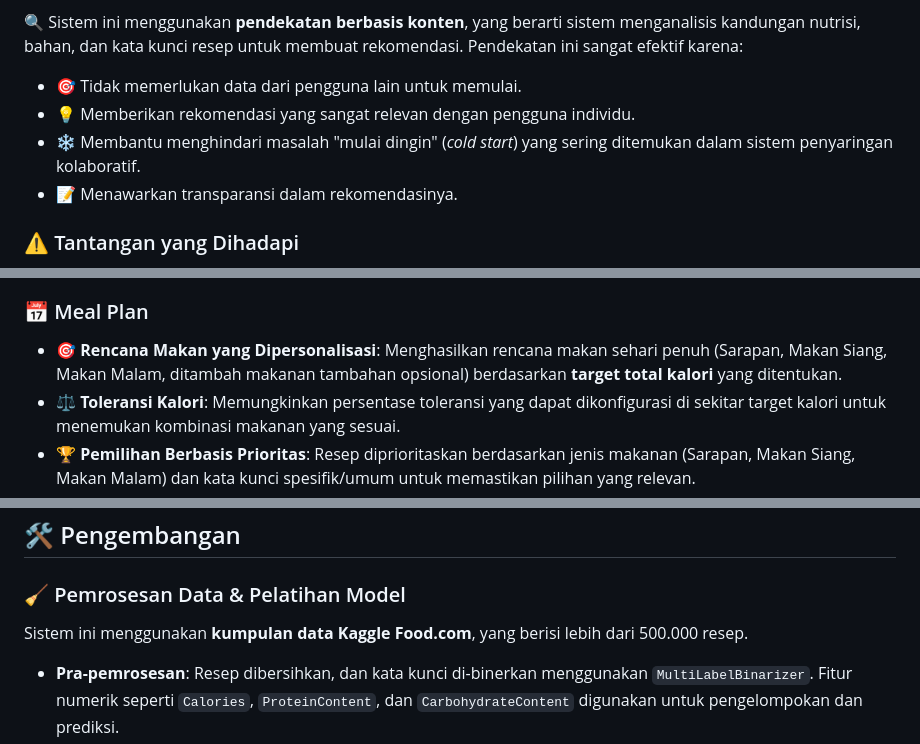
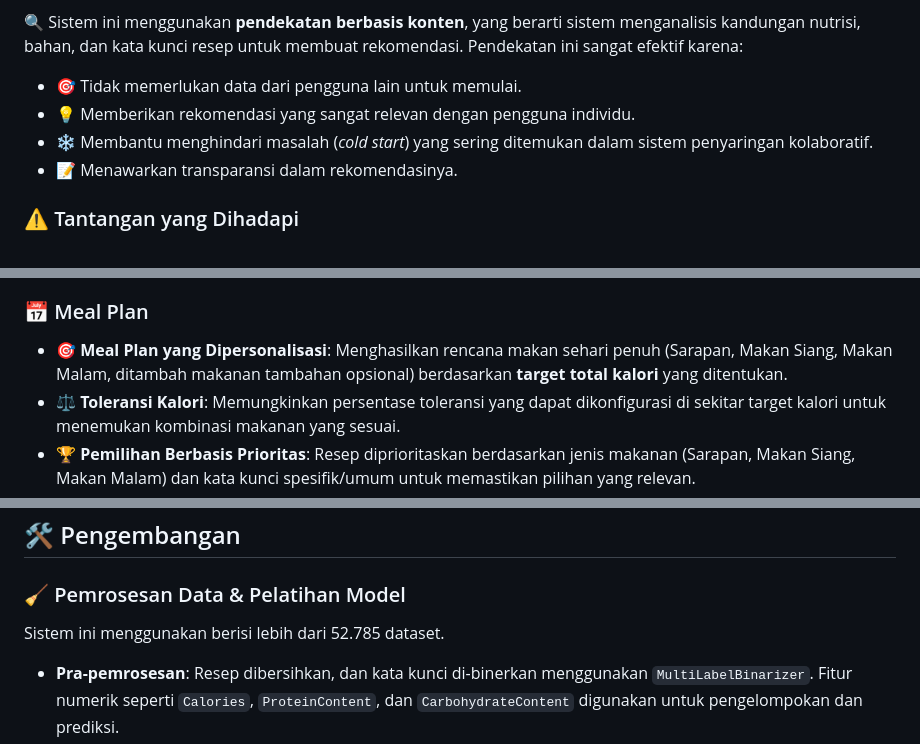
Before and after one commit to Akmal7604/Capstone_Akmal_Andri_Zahran, a Markdown page: README.md, 3 parts joined by grey strips. GitHub-like rendering.

Commit message:
Info Update

```diff
--- a/README.md
+++ b/README.md
@@ -13,7 +13,7 @@
 🔍 Sistem ini menggunakan **pendekatan berbasis konten**, yang berarti sistem menganalisis kandungan nutrisi, bahan, dan kata kunci resep untuk membuat rekomendasi. Pendekatan ini sangat efektif karena:
 * 🎯 Tidak memerlukan data dari pengguna lain untuk memulai.
 * 💡 Memberikan rekomendasi yang sangat relevan dengan pengguna individu.
-* ❄️ Membantu menghindari masalah "mulai dingin" (*cold start*) yang sering ditemukan dalam sistem penyaringan kolaboratif.
+* ❄️ Membantu menghindari masalah (*cold start*) yang sering ditemukan dalam sistem penyaringan kolaboratif.
 * 📝 Menawarkan transparansi dalam rekomendasinya.
 
 ### ⚠️ Tantangan yang Dihadapi
@@ -35,7 +35,7 @@ Kalkulori menawarkan fitur-fitur utama berikut melalui *endpoint* API-nya:
 * **🎚 Peringkat & Randomisasi Cerdas**: Memberi peringkat saran berdasarkan skor kecocokan kata kunci dan probabilitas kalori yang diprediksi, kemudian mengambil sampel secara acak dari kumpulan kandidat teratas untuk memastikan keragaman.
 
 ### 📅 Meal Plan
-* **🎯 Rencana Makan yang Dipersonalisasi**: Menghasilkan rencana makan sehari penuh (Sarapan, Makan Siang, Makan Malam, ditambah makanan tambahan opsional) berdasarkan **target total kalori** yang ditentukan.
+* **🎯 Meal Plan yang Dipersonalisasi**: Menghasilkan rencana makan sehari penuh (Sarapan, Makan Siang, Makan Malam, ditambah makanan tambahan opsional) berdasarkan **target total kalori** yang ditentukan.
 * **⚖️ Toleransi Kalori**: Memungkinkan persentase toleransi yang dapat dikonfigurasi di sekitar target kalori untuk menemukan kombinasi makanan yang sesuai.
 * **🏆 Pemilihan Berbasis Prioritas**: Resep diprioritaskan berdasarkan jenis makanan (Sarapan, Makan Siang, Makan Malam) dan kata kunci spesifik/umum untuk memastikan pilihan yang relevan.
 * **📋Output Resep Terperinci**: Setiap makanan dalam rencana menyertakan detail resep yang komprehensif seperti bahan, waktu memasak, dan rincian nutrisi lengkap.
@@ -50,7 +50,7 @@ Kalkulori menawarkan fitur-fitur utama berikut melalui *endpoint* API-nya:
 
 ### 🧹 Pemrosesan Data & Pelatihan Model
 
-Sistem ini menggunakan **kumpulan data Kaggle Food.com**, yang berisi lebih dari 500.000 resep.
+Sistem ini menggunakan berisi lebih dari 52.785 dataset.
 * **Pra-pemrosesan**: Resep dibersihkan, dan kata kunci di-binerkan menggunakan `MultiLabelBinarizer`. Fitur numerik seperti `Calories`, `ProteinContent`, dan `CarbohydrateContent` digunakan untuk pengelompokan dan prediksi.
 * **Pengelompokan Kalori**: Kalori dikategorikan ke dalam kelompok spesifik (misalnya, '0-200', '201-400', dll.) dan dikodekan menggunakan `LabelEncoder`.
 * **Prioritisasi Jenis Makanan**: Resep diberi `MealType` (Sarapan, Makan Siang, Makan Malam, Lain-lain) dan `MealPriority` berdasarkan kata kunci spesifik dan umum untuk memfasilitasi pembuatan rencana makan yang relevan.
```
